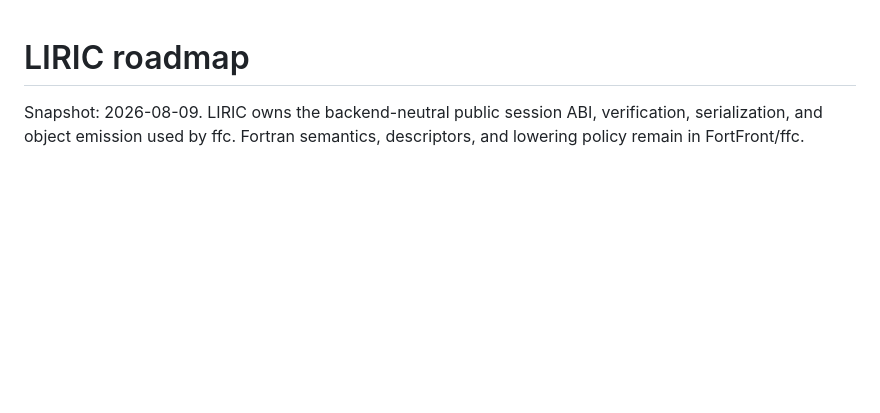
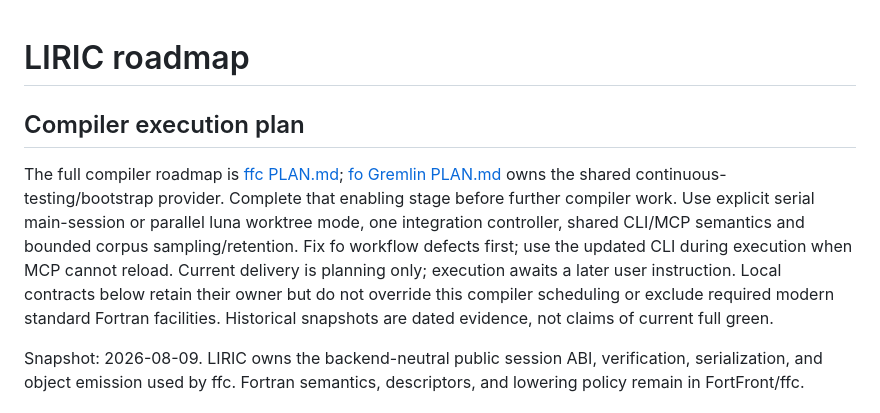
Before and after one commit to krystophny/liric, a Markdown page: ROADMAP.md, the part around the change. GitHub-like rendering; blank space fills up the shorter version.

Commit message:
Align backend planning with the Gremlin compiler roadmap
Chris&AI

```diff
--- a/ROADMAP.md
+++ b/ROADMAP.md
@@ -1,4 +1,17 @@
 # LIRIC roadmap
+
+## Compiler execution plan
+
+The full compiler roadmap is [ffc PLAN.md](https://github.com/lazy-fortran/ffc/blob/main/PLAN.md);
+[fo Gremlin PLAN.md](https://github.com/lazy-fortran/fo/blob/main/PLAN.md) owns the
+shared continuous-testing/bootstrap provider. Complete that enabling stage before
+further compiler work. Use explicit serial main-session or parallel luna worktree
+mode, one integration controller, shared CLI/MCP semantics and bounded corpus
+sampling/retention. Fix fo workflow defects first; use the updated CLI during
+execution when MCP cannot reload. Current delivery is planning only; execution awaits a later user
+instruction. Local contracts below retain their owner but do not override this
+compiler scheduling or exclude required modern standard Fortran facilities.
+Historical snapshots are dated evidence, not claims of current full green.
 
 Snapshot: 2026-08-09. LIRIC owns the backend-neutral public session ABI,
 verification, serialization, and object emission used by ffc. Fortran
```
